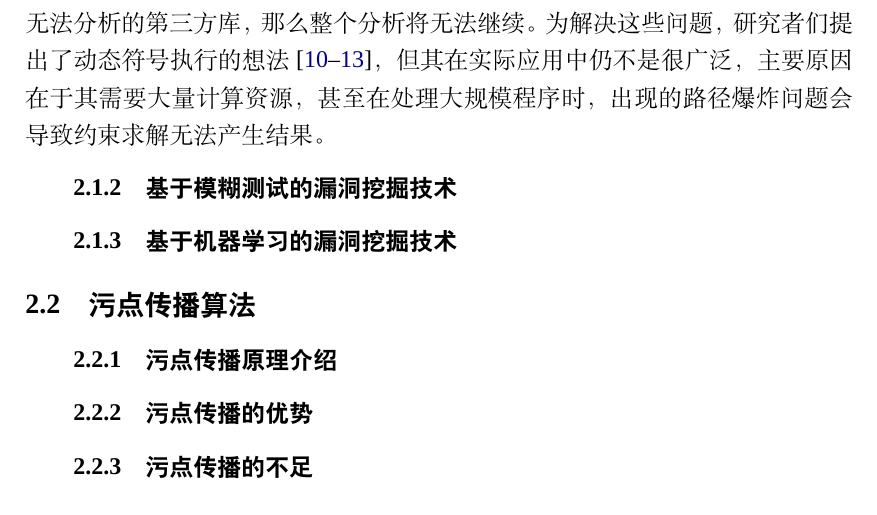
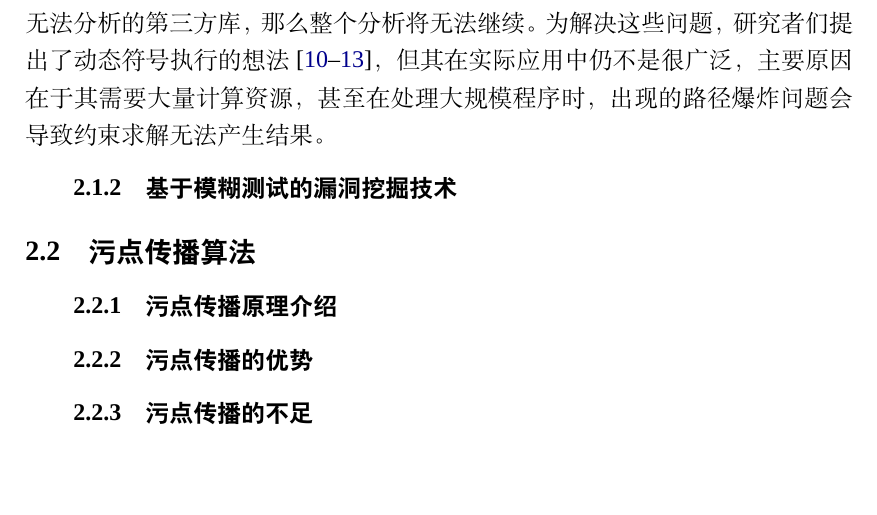
Before and after one commit to Anemone95/dissertation-MLonSAST, a LaTeX thesis (thesis.tex, which reads chapter/RelateWork.tex): part of page 21 of 33, cut so that both start at the same text, the shorter picture padded with empty space. Compiled offline with XeLaTeX; a missing font is replaced by an installed copy or a similar font; a LaTeX package or settings file that is missing is left out.

Commit message:
20/02/02 delete ml in related work

```diff
--- a/chapter/RelateWork.tex
+++ b/chapter/RelateWork.tex
@@ -42,8 +42,6 @@
 
 \subsection{基于模糊测试的漏洞挖掘技术}
 
-\subsection{基于机器学习的漏洞挖掘技术}
-
 \section{污点传播算法}
 
 \subsection{污点传播原理介绍}
```
